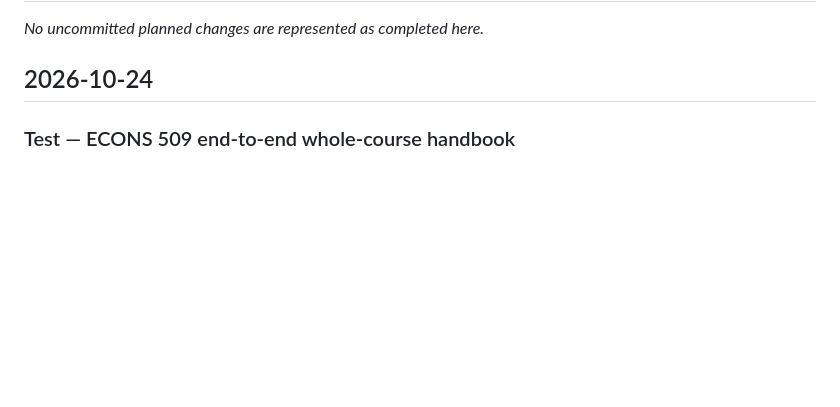
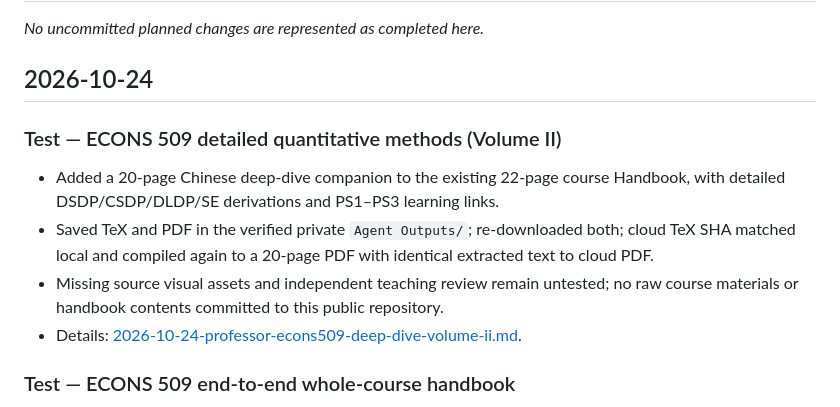
Before and after one commit to ningzhanglab/Econ-Agent-Skills, a Markdown page: CHANGELOG.md, the part around the change. Rendered like a GitHub page; blank space fills up the shorter version.

```diff
--- a/CHANGELOG.md
+++ b/CHANGELOG.md
@@ -7,6 +7,14 @@ A short, chronological summary of meaningful changes to the Econ Agent Skills re
 _No uncommitted planned changes are represented as completed here._
 
 ## 2026-10-24
+
+### Test — ECONS 509 detailed quantitative methods (Volume II)
+
+- Added a 20-page Chinese deep-dive companion to the existing 22-page course Handbook, with detailed DSDP/CSDP/DLDP/SE derivations and PS1–PS3 learning links.
+- Saved TeX and PDF in the verified private `Agent Outputs/`; re-downloaded both; cloud TeX SHA matched local and compiled again to a 20-page PDF with identical extracted text to cloud PDF.
+- Missing source visual assets and independent teaching review remain untested; no raw course materials or handbook contents committed to this public repository.
+- Details: [2026-10-24-professor-econs509-deep-dive-volume-ii.md](logs/2026-10-24-professor-econs509-deep-dive-volume-ii.md).
+
 
 ### Test — ECONS 509 end-to-end whole-course handbook
 
```
Also changed, not shown: logs/2026-10-24-professor-econs509-deep-dive-volume-ii.md (added, +48 -0 lines), logs/README.md (+2 -0 lines).
